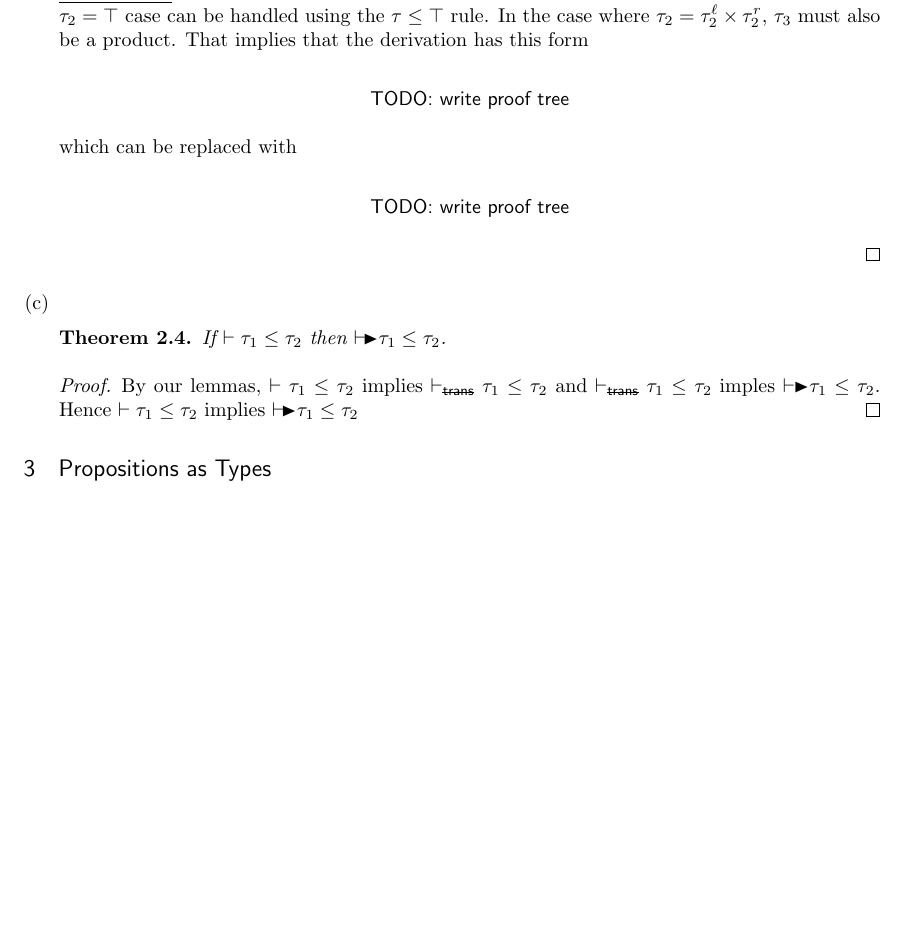
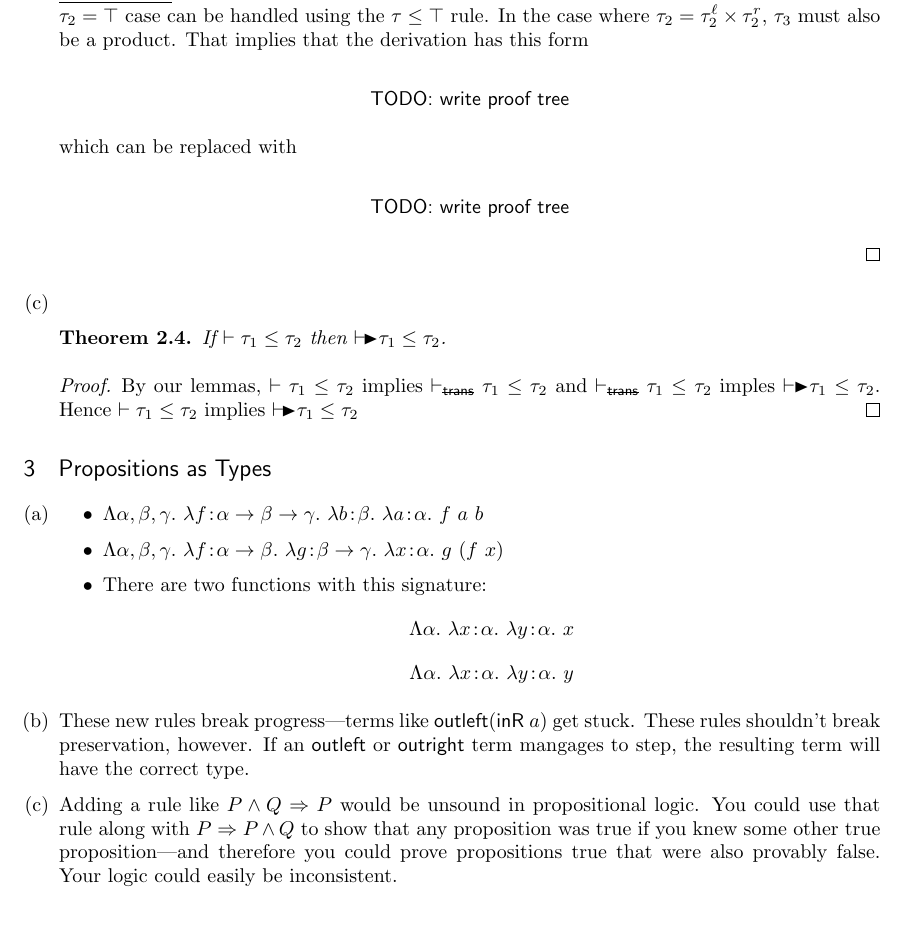
Before and after one commit to qbeightol/CS-6110, a LaTeX document (6/tex/6.tex, which reads 6/tex/6.3.tex): part of page 2 of 2 before the commit and part of page 2 of 3 after it, cut so that both start at the same text, the shorter picture padded with empty space. Compiled offline with pdfLaTeX.

Commit message:
draft of 2

```diff
--- a/6/tex/6.3.tex
+++ b/6/tex/6.3.tex
@@ -1 +1,20 @@
 \section{Propositions as Types}
+\newcommand{\fun}[3]{\lambda {#1}\!:\!{#2}.~{#3}}
+\newcommand{\Fun}[2]{\Lambda {#1}.~{#2}}
+
+\begin{enumerate}[(a)]
+    \item \begin{itemize}
+        \item $\Fun{\alpha, \beta, \gamma}{\fun f {\alpha \rightarrow \beta \rightarrow \gamma} {\fun b \beta {\fun a \alpha {f~a~b}}}}$
+        \item $\Fun{\alpha, \beta, \gamma}{\fun f {\alpha \rightarrow \beta} {\fun g {\beta \rightarrow \gamma} {\fun x \alpha {g~(f~x)}}}}$
+        \item There are two functions with this signature:
+            $$ \Fun \alpha {\fun x \alpha {\fun y \alpha x}} $$
+            $$ \Fun \alpha {\fun x \alpha {\fun y \alpha y}} $$
+    \end{itemize}
+    \item These new rules break progress---terms like $\textsf{outleft} (\textsf{inR}~a)$ get stuck. These rules
+    shouldn't break preservation, however. If an $\textsf{outleft}$ or $\textsf{outright}$ term mangages to step, the
+    resulting term will have the correct type.
+    \item Adding a rule like $P \wedge Q \Rightarrow P$ would be unsound in propositional logic. You could use that rule
+    along with $P \Rightarrow P \wedge Q$ to show that any proposition was true if you knew some other true
+    proposition---and therefore you could prove propositions true that were also provably false. Your logic could easily
+    be inconsistent.
+\end{enumerate}
```
Also changed, not shown: 6/tex/6.2.tex (+0 -1 lines).
